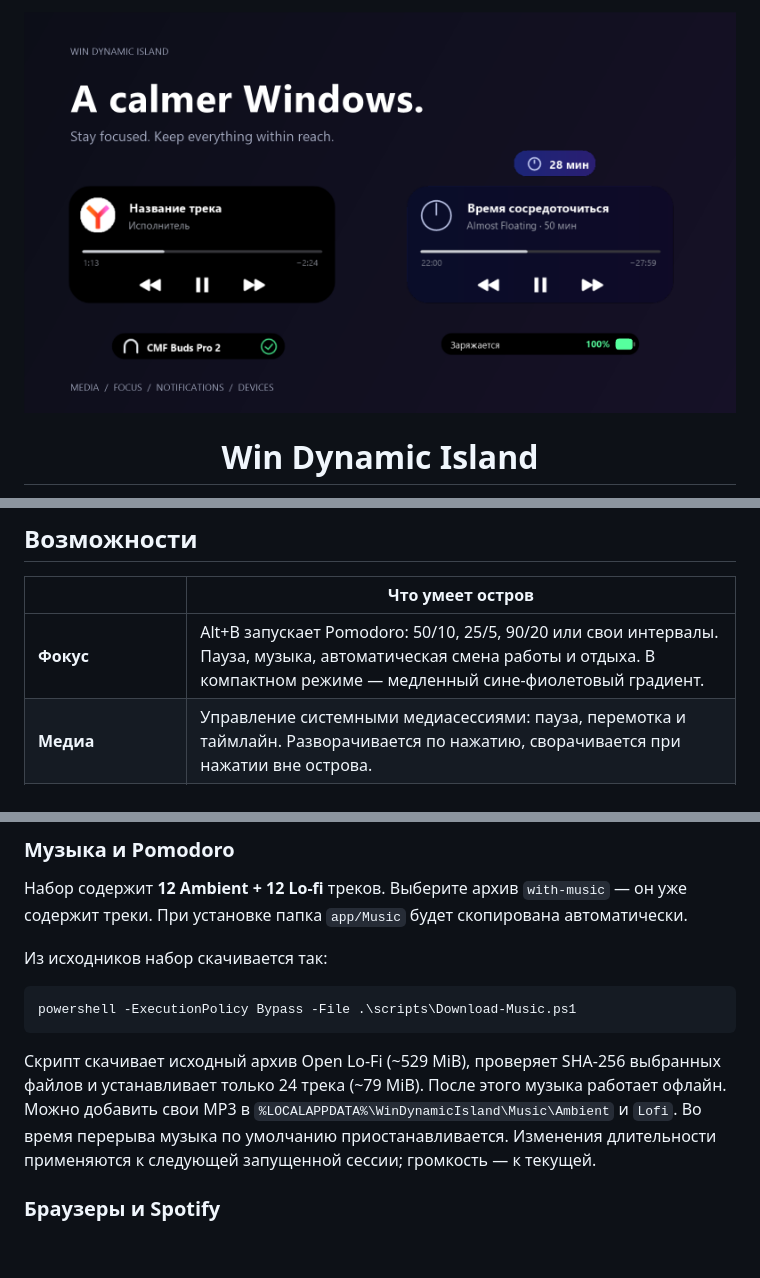
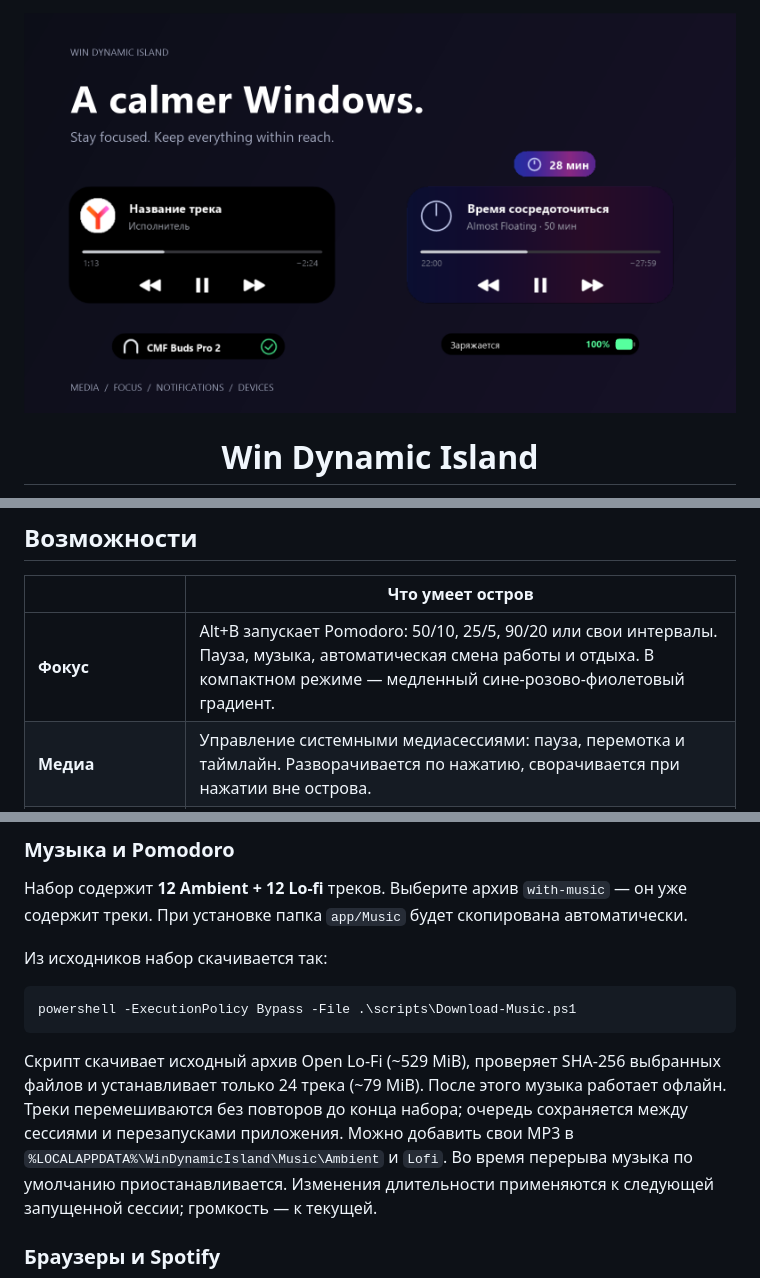
Before and after one commit to JazzyBeen/WinDynamicIsland, a Markdown page: README.md, 3 parts joined by grey strips. Rendered like a GitHub page; pictures changed too: assets/screenshots/hero.png; blank space fills up the shorter version.

````diff
--- a/README.md
+++ b/README.md
@@ -21,7 +21,7 @@
 
 | | Что умеет остров |
 |---|---|
-| **Фокус** | Alt+B запускает Pomodoro: 50/10, 25/5, 90/20 или свои интервалы. Пауза, музыка, автоматическая смена работы и отдыха. В компактном режиме — медленный сине-фиолетовый градиент. |
+| **Фокус** | Alt+B запускает Pomodoro: 50/10, 25/5, 90/20 или свои интервалы. Пауза, музыка, автоматическая смена работы и отдыха. В компактном режиме — медленный сине-розово-фиолетовый градиент. |
 | **Медиа** | Управление системными медиасессиями: пауза, перемотка и таймлайн. Разворачивается по нажатию, сворачивается при нажатии вне острова. |
 | **Уведомления** | Выбранные приложения или все отправители Windows. Аватарки, очередь сообщений и замена стандартных баннеров. |
 | **Устройства** | Bluetooth-наушники, зарядка и низкий заряд батареи. |
@@ -59,7 +59,7 @@
 powershell -ExecutionPolicy Bypass -File .\scripts\Download-Music.ps1
 ```
 
-Скрипт скачивает исходный архив Open Lo-Fi (~529 MiB), проверяет SHA-256 выбранных файлов и устанавливает только 24 трека (~79 MiB). После этого музыка работает офлайн. Можно добавить свои MP3 в `%LOCALAPPDATA%\WinDynamicIsland\Music\Ambient` и `Lofi`. Во время перерыва музыка по умолчанию приостанавливается. Изменения длительности применяются к следующей запущенной сессии; громкость — к текущей.
+Скрипт скачивает исходный архив Open Lo-Fi (~529 MiB), проверяет SHA-256 выбранных файлов и устанавливает только 24 трека (~79 MiB). После этого музыка работает офлайн. Треки перемешиваются без повторов до конца набора; очередь сохраняется между сессиями и перезапусками приложения. Можно добавить свои MP3 в `%LOCALAPPDATA%\WinDynamicIsland\Music\Ambient` и `Lofi`. Во время перерыва музыка по умолчанию приостанавливается. Изменения длительности применяются к следующей запущенной сессии; громкость — к текущей.
 
 ### Браузеры и Spotify
 
````
Also changed, not shown: other parts of README.md (+1 -1 lines), assets/screenshots/settings-appearance.png, assets/screenshots/settings-focus.png, 12 other files.
